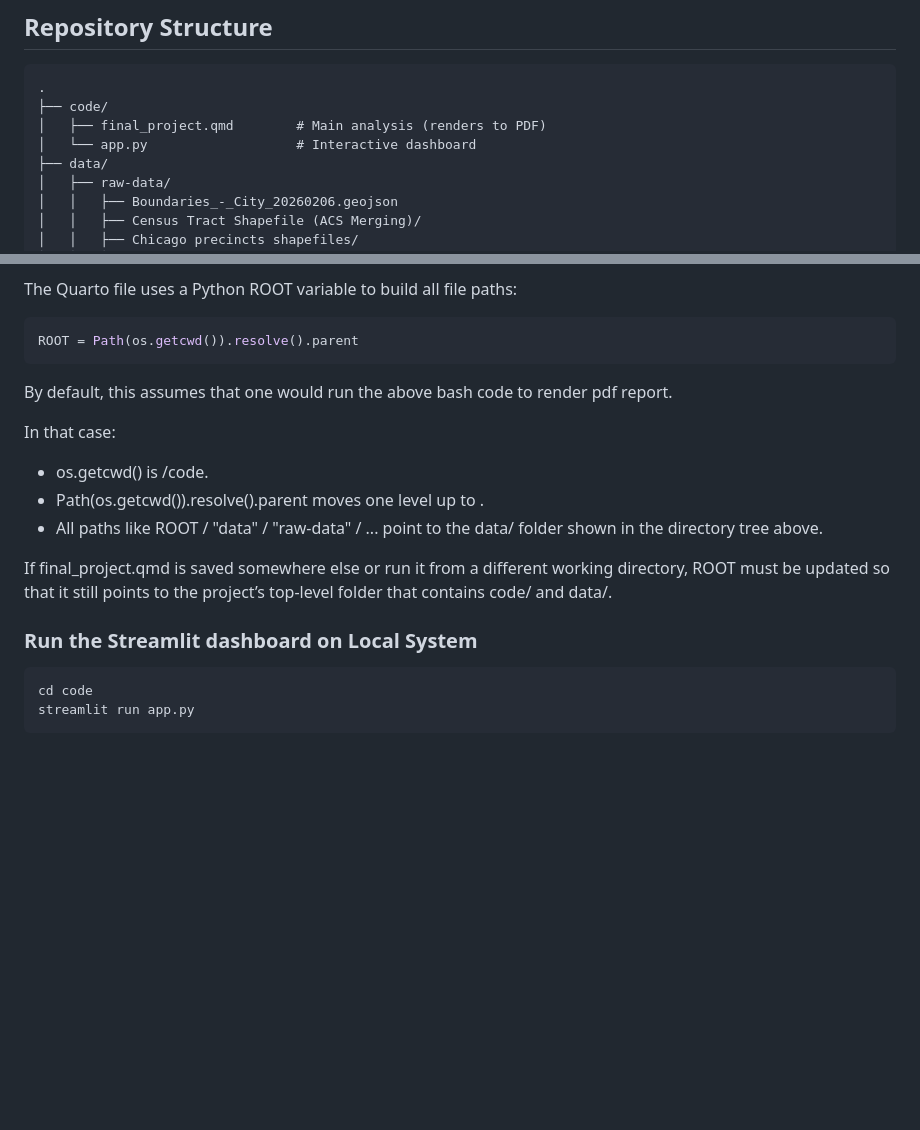
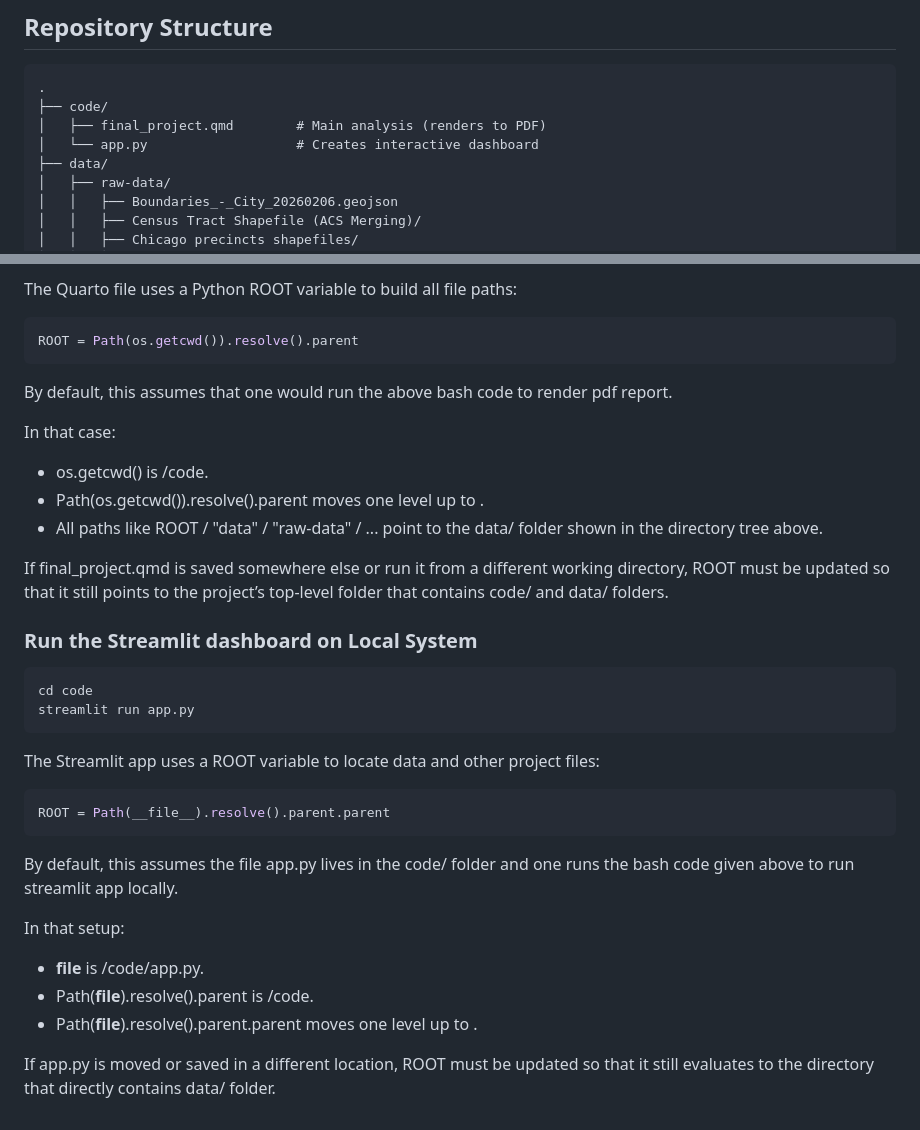
Before and after one commit to RKPaul-UChicago/UChicago_DAP_Final-Project_Group-37, a Markdown page: README.md, 2 parts joined by grey strips. Rendered like a GitHub page; blank space fills up the shorter version.

Commit message:
Updated README.md to suggest the modifications needed if app.py file is saved in another folder.

````diff
--- a/README.md
+++ b/README.md
@@ -20,7 +20,7 @@ The dashboard provides interactive exploration of turnout patterns with a chorop
 .
 ├── code/
 │   ├── final_project.qmd        # Main analysis (renders to PDF)
-│   └── app.py                   # Interactive dashboard
+│   └── app.py                   # Creates interactive dashboard
 ├── data/
 │   ├── raw-data/
 │   │   ├── Boundaries_-_City_20260206.geojson
@@ -125,6 +125,7 @@ The Quarto file uses a Python ROOT variable to build all file paths:
 ```python
 ROOT = Path(os.getcwd()).resolve().parent
 ```
+
 By default, this assumes that one would run the above bash code to render pdf report.
 
 In that case:
@@ -132,7 +133,7 @@ In that case:
 - Path(os.getcwd()).resolve().parent moves one level up to <project-root>.
 - All paths like ROOT / "data" / "raw-data" / ... point to the data/ folder shown in the directory tree above.
 
-If final_project.qmd is saved somewhere else or run it from a different working directory, ROOT must be updated so that it still points to the project’s top-level folder that contains code/ and data/.
+If final_project.qmd is saved somewhere else or run it from a different working directory, ROOT must be updated so that it still points to the project’s top-level folder that contains code/ and data/ folders.
 
 ### Run the Streamlit dashboard on Local System
 
@@ -140,3 +141,17 @@ If final_project.qmd is saved somewhere else or run it from a different working
 cd code
 streamlit run app.py
 ```
+
+The Streamlit app uses a ROOT variable to locate data and other project files:
+```python
+ROOT = Path(__file__).resolve().parent.parent
+```
+
+By default, this assumes the file app.py lives in the code/ folder and one runs the bash code given above to run streamlit app locally.
+
+In that setup:
+- __file__ is <project-root>/code/app.py.
+- Path(__file__).resolve().parent is <project-root>/code.
+- Path(__file__).resolve().parent.parent moves one level up to <project-root>.
+
+If app.py is moved or saved in a different location, ROOT must be updated so that it still evaluates to the directory that directly contains data/ folder.
````
